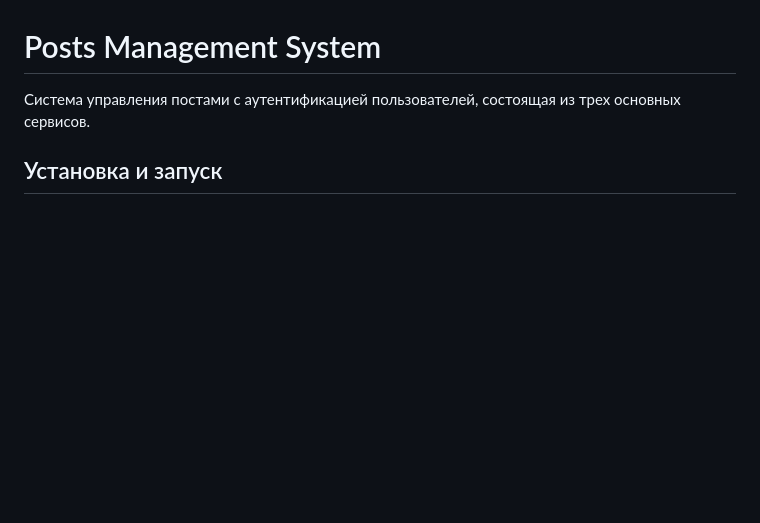
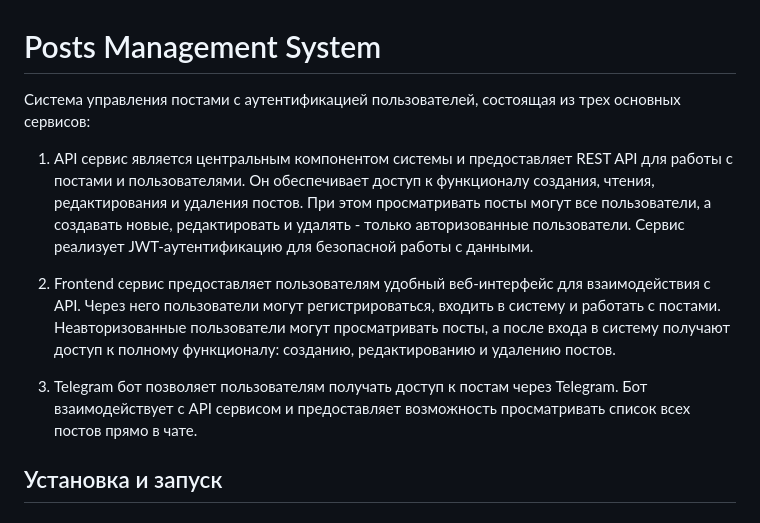
Before and after one commit to scaliann/quantum-test, a Markdown page: README.md, the part around the change. GitHub-like rendering; blank space fills up the shorter version.

Commit message:
Final version

```diff
--- a/README.md
+++ b/README.md
@@ -1,6 +1,13 @@
 # Posts Management System
 
-Система управления постами с аутентификацией пользователей, состоящая из трех основных сервисов.
+Система управления постами с аутентификацией пользователей, состоящая из трех основных сервисов:
+
+1. API сервис является центральным компонентом системы и предоставляет REST API для работы с постами и пользователями. Он обеспечивает доступ к функционалу создания, чтения, редактирования и удаления постов. При этом просматривать посты могут все пользователи, а создавать новые, редактировать и удалять - только авторизованные пользователи. Сервис реализует JWT-аутентификацию для безопасной работы с данными.
+
+2. Frontend сервис предоставляет пользователям удобный веб-интерфейс для взаимодействия с API. Через него пользователи могут регистрироваться, входить в систему и работать с постами. Неавторизованные пользователи могут просматривать посты, а после входа в систему получают доступ к полному функционалу: созданию, редактированию и удалению постов.
+
+3. Telegram бот позволяет пользователям получать доступ к постам через Telegram. Бот взаимодействует с API сервисом и предоставляет возможность просматривать список всех постов прямо в чате.
+
 
 ## Установка и запуск
 
```
